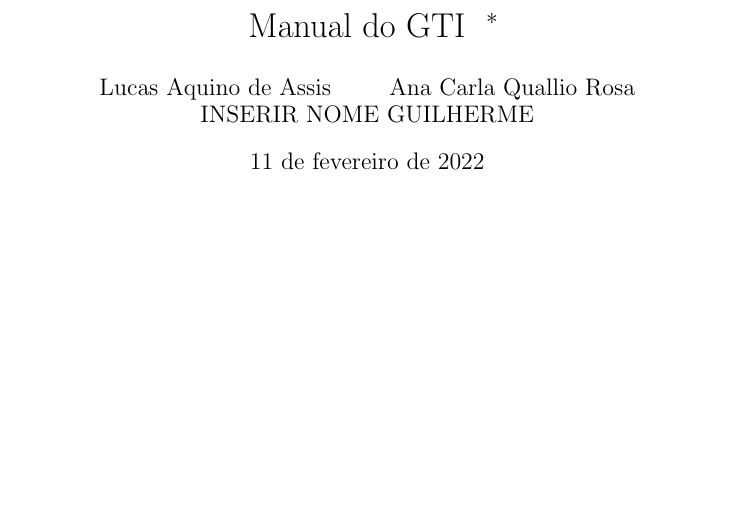
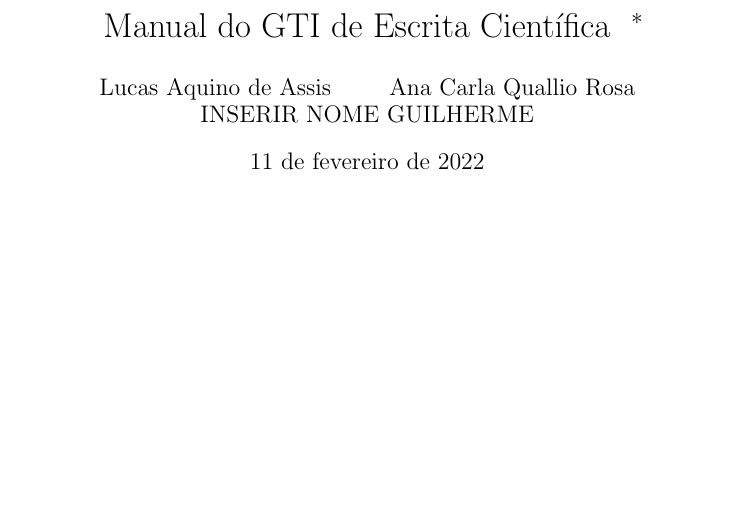
Before and after one commit to GreyGoldFish/LAMIA-GTI-Escrita-Cientifica, a LaTeX document (Manual do GTI/manual_do_gti.tex): part of page 1 of 3, cut so that both start at the same text. Compiled offline with pdfLaTeX.

Commit message:
Gerar os demais arquivos (escrever os objetivos)

```diff
--- a/Manual do GTI/manual_do_gti.tex
+++ b/Manual do GTI/manual_do_gti.tex
@@ -2,7 +2,7 @@
 \usepackage[utf8]{inputenc}
 \usepackage[portuguese]{babel}
 
-\title{Manual do GTI
+\title{Manual do GTI de Escrita Científica
 	\author{
 		Lucas Aquino de Assis
 		\and
```
Also changed, not shown: Manual do GTI/manual_do_gti.pdf, 4 other files.
